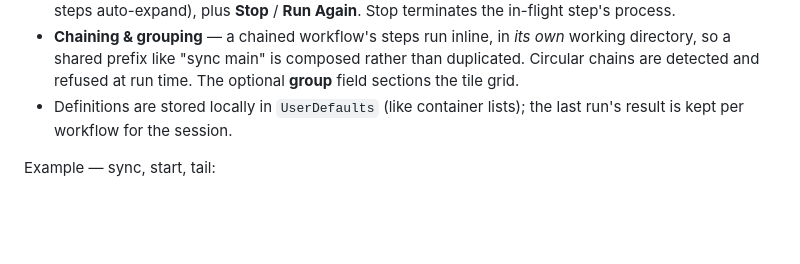
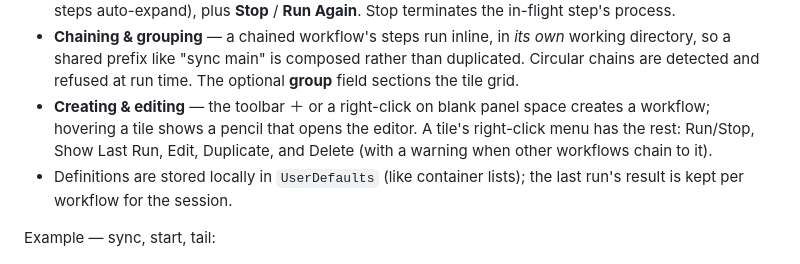
Before and after one commit to Jun-Jin/MacColi, a Markdown page: README.md, the part around the change. GitHub-like rendering; blank space fills up the shorter version.

```diff
--- a/README.md
+++ b/README.md
@@ -74,6 +74,10 @@ rerun it with one click — from the tile's **Run** button, or from the menu bar
   working directory, so a shared prefix like "sync main" is composed rather than
   duplicated. Circular chains are detected and refused at run time. The optional
   **group** field sections the tile grid.
+- **Creating & editing** — the toolbar ＋ or a right-click on blank panel space
+  creates a workflow; hovering a tile shows a pencil that opens the editor. A
+  tile's right-click menu has the rest: Run/Stop, Show Last Run, Edit,
+  Duplicate, and Delete (with a warning when other workflows chain to it).
 - Definitions are stored locally in `UserDefaults` (like container lists); the
   last run's result is kept per workflow for the session.
 
```
